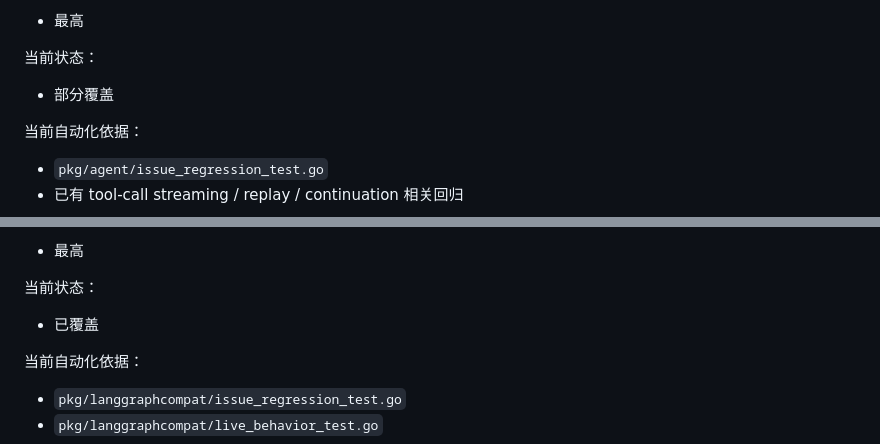
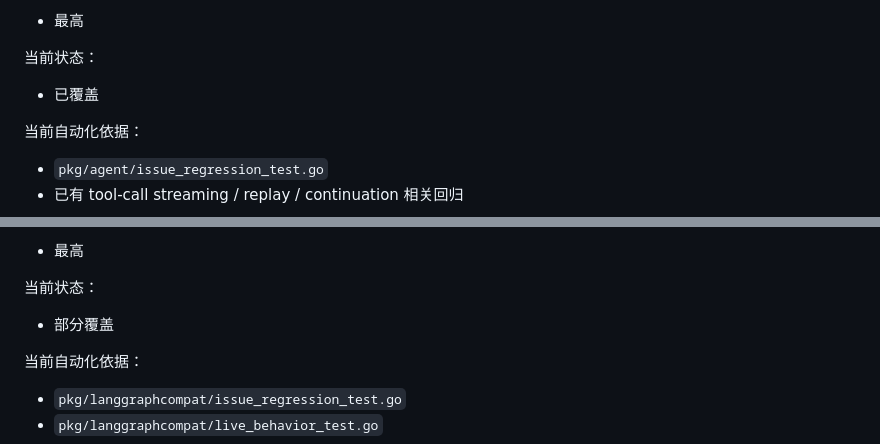
Before and after one commit to axeprpr/deerflow-go, a Markdown page: docs/upstream-issue-regression-cases.md, 2 parts joined by grey strips. Drawn GitHub-style.

Commit message:
Fix issue regression status matrix

```diff
--- a/docs/upstream-issue-regression-cases.md
+++ b/docs/upstream-issue-regression-cases.md
@@ -131,7 +131,7 @@
 
 当前状态：
 
-- 部分覆盖
+- 已覆盖
 
 当前自动化依据：
 
@@ -179,7 +179,7 @@
 
 当前状态：
 
-- 已覆盖
+- 部分覆盖
 
 当前自动化依据：
 
```
